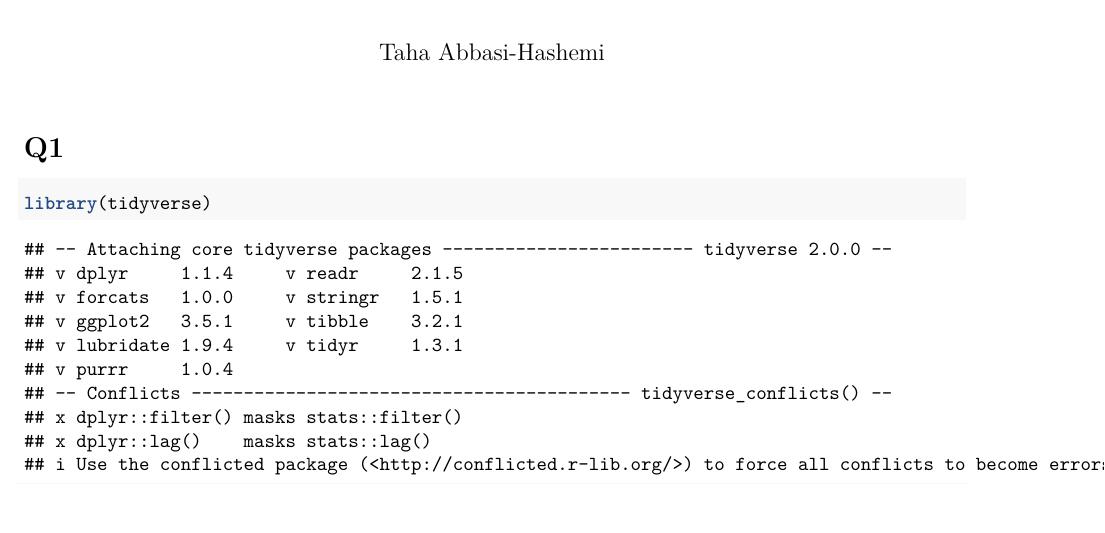
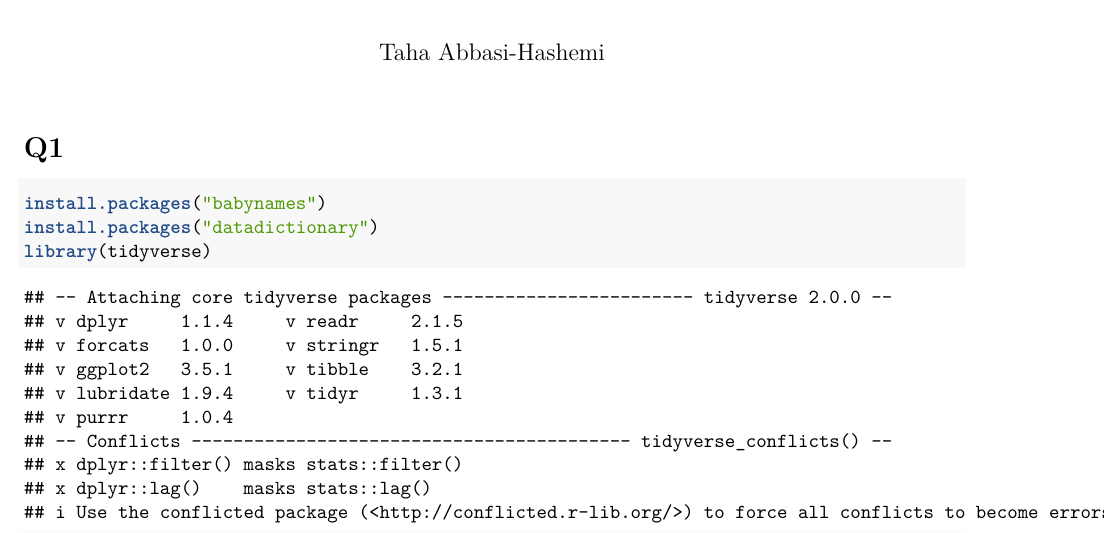
Before and after one commit to abbasiht/kin736, an R Markdown document (taha_assignment1.Rmd): part of page 1 of 4, cut so that both start at the same text, the shorter picture padded with empty space. Rendered offline with R 4.5, knitr and Pandoc, then LaTeX, with nearby package versions; some code elsewhere in the file could not run offline.

Commit message:
Fixed an issue allowing project 1 to run on any system

````diff
--- a/taha_assignment1.Rmd
+++ b/taha_assignment1.Rmd
@@ -7,6 +7,8 @@
 
 # Q1
 ```{r}
+install.packages("babynames")
+install.packages("datadictionary")
 library(tidyverse)
 library(babynames)
 library(datadictionary)
````
